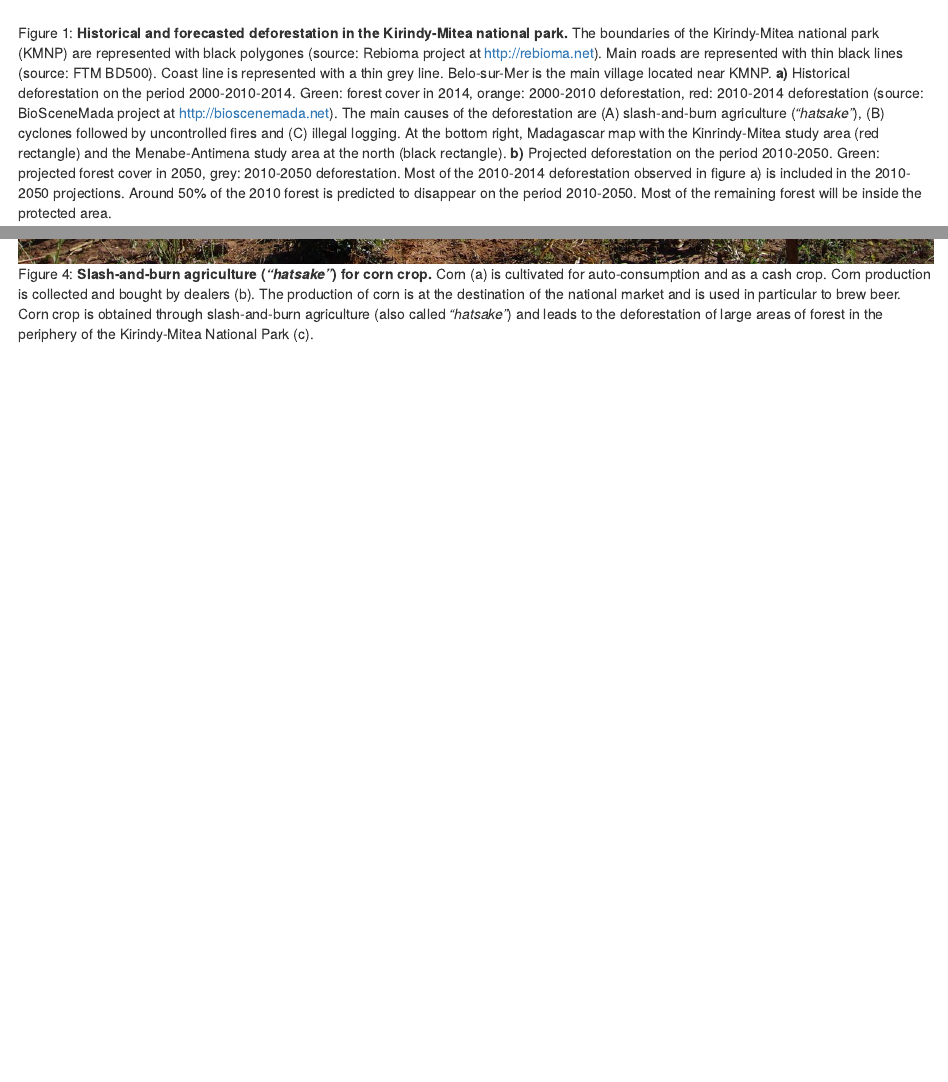
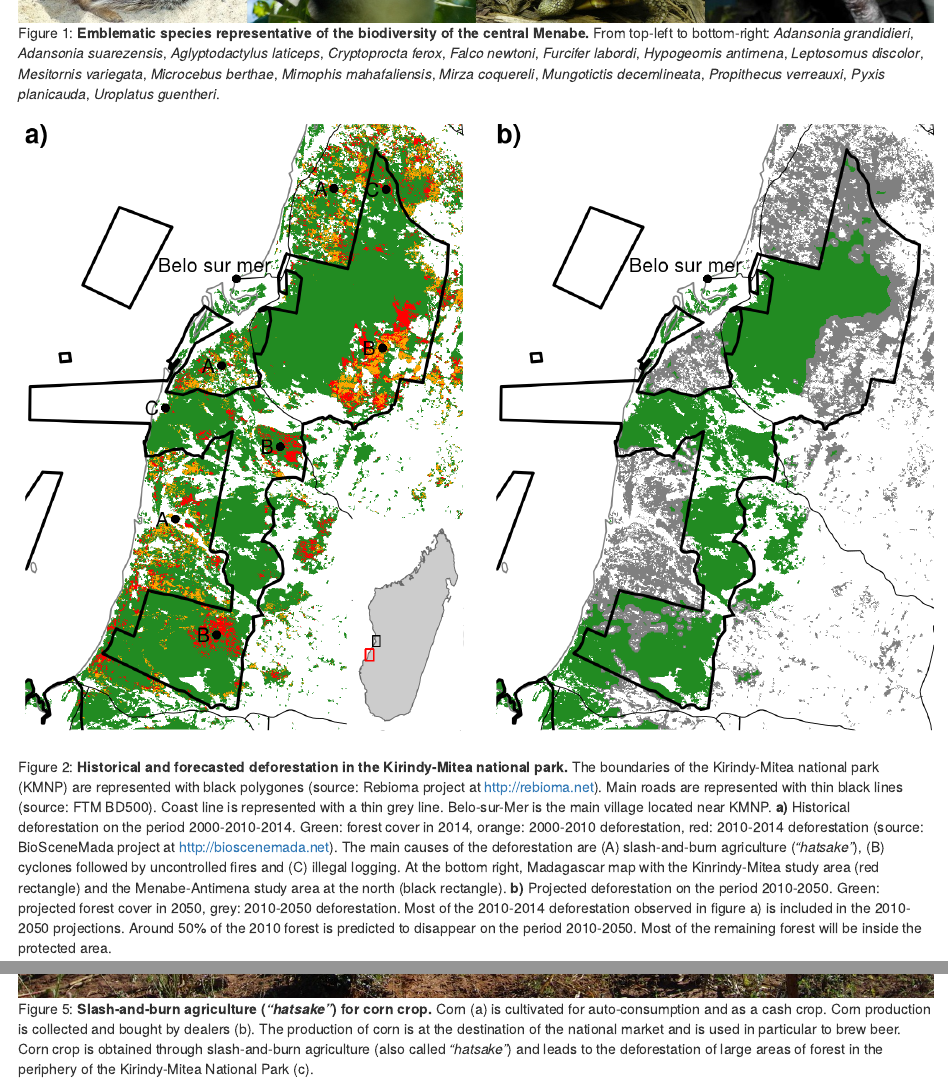
Before and after one commit to ghislainv/menabe, an R Markdown document (menabe.Rmd): the page in a window 1100 px wide, from 4970 px down before the commit and from 4930 px down after it, so that both start at the same text, and a second part further down, joined at a grey line. Rendered offline with R 4.5, knitr and Pandoc, with nearby package versions; common packages that the code uses without loading them are loaded.

Commit message:
Add biodiversity figure

````diff
--- a/menabe.Rmd
+++ b/menabe.Rmd
@@ -137,9 +137,11 @@ kable(forest)
 
 Table 2: **Evolution of the forest cover with time in the Kirindy-Mitea national park (KMNP) and the Menabe-Antimena new protected area (MANAP).** _Area_: land area (in ha). _F2000_, _F2010_ and _F2014_: forest area (in ha) for the years 2000, 2010 and 2014, respectively. _F2050_: projected forest area (in ha) for the year 2050. About `r loss.2014`% of the forest have disappeared on the period 2000-2014 in the two sites and we predict the loss of around `r loss.2050`% of the forest on the period 2000-2050 for the two sites assuming a business-as-usual scenario.
 
-![Figure 1: **Historical and forecasted deforestation in the Kirindy-Mitea national park.** The boundaries of the Kirindy-Mitea national park (KMNP) are represented with black polygones (source: Rebioma project at http://rebioma.net). Main roads are represented with thin black lines (source: FTM BD500). Coast line is represented with a thin grey line. Belo-sur-Mer is the main village located near KMNP. **a)** Historical deforestation on the period 2000-2010-2014. Green: forest cover in 2014, orange: 2000-2010 deforestation, red: 2010-2014 deforestation (source: BioSceneMada project at http://bioscenemada.net). The main causes of the deforestation are (A) slash-and-burn agriculture (_"hatsake"_), (B) cyclones followed by uncontrolled fires and (C) illegal logging. At the bottom right, Madagascar map with the Kinrindy-Mitea study area (red rectangle) and the Menabe-Antimena study area at the north (black rectangle). **b)** Projected deforestation on the period 2010-2050. Green: projected forest cover in 2050, grey: 2010-2050 deforestation. Most of the 2010-2014 deforestation observed in figure a) is included in the 2010-2050 projections. Around 50% of the 2010 forest is predicted to disappear on the period 2010-2050. Most of the remaining forest will be inside the protected area.](figs/KMNP.png)
+![Figure 1: **Emblematic species representative of the biodiversity of the central Menabe.** From top-left to bottom-right: _Adansonia grandidieri_, _Adansonia suarezensis_, _Aglyptodactylus laticeps_, _Cryptoprocta ferox_, _Falco newtoni_, _Furcifer labordi_, _Hypogeomis antimena_, _Leptosomus discolor_, _Mesitornis variegata_, _Microcebus berthae_, _Mimophis mahafaliensis_, _Mirza coquereli_, _Mungotictis decemlineata_, _Propithecus verreauxi_, _Pyxis planicauda_, _Uroplatus guentheri_.](figs/biodiversity.jpg)
 
-![Figure 2: **Historical and forecasted deforestation in the Menabe-Antimena new protected area.** The boundaries of the Menabe-Antimena new protected area (MANAP) are represented with black polygones (source: Rebioma project at http://rebioma.net). Main roads are represented with thin black lines (source: FTM BD500). Coast line is represented with a thin grey line. Morondava and Belo-sur-Tsiribihina are the main cities located near MANAP. **a)** Historical deforestation on the period 2000-2010-2014. Green: forest cover in 2014, orange: 2000-2010 deforestation, red: 2010-2014 deforestation (source: BioSceneMada project at http://bioscenemada.net). The main cause of the deforestation is the slash-and-burn agriculture (_"hatsake"_) for corn and peanut crops. Most of the 2000-2014 deforestation occured around the villages of Kirindy and Lambokely. At the middle left, Madagascar map with the Menabe-Antimena study area (red rectangle) and the Kinrindy-Mitea study area at the south (black rectangle). **b)** Projected deforestation on the period 2010-2050. Green: projected forest cover in 2050, grey: 2010-2050 deforestation. Much of the deforestation predicted on the period 2010-2050 have already occured on the period 2010-2014.](figs/MANAP.png)
+![Figure 2: **Historical and forecasted deforestation in the Kirindy-Mitea national park.** The boundaries of the Kirindy-Mitea national park (KMNP) are represented with black polygones (source: Rebioma project at http://rebioma.net). Main roads are represented with thin black lines (source: FTM BD500). Coast line is represented with a thin grey line. Belo-sur-Mer is the main village located near KMNP. **a)** Historical deforestation on the period 2000-2010-2014. Green: forest cover in 2014, orange: 2000-2010 deforestation, red: 2010-2014 deforestation (source: BioSceneMada project at http://bioscenemada.net). The main causes of the deforestation are (A) slash-and-burn agriculture (_"hatsake"_), (B) cyclones followed by uncontrolled fires and (C) illegal logging. At the bottom right, Madagascar map with the Kinrindy-Mitea study area (red rectangle) and the Menabe-Antimena study area at the north (black rectangle). **b)** Projected deforestation on the period 2010-2050. Green: projected forest cover in 2050, grey: 2010-2050 deforestation. Most of the 2010-2014 deforestation observed in figure a) is included in the 2010-2050 projections. Around 50% of the 2010 forest is predicted to disappear on the period 2010-2050. Most of the remaining forest will be inside the protected area.](figs/KMNP.png)
+
+![Figure 3: **Historical and forecasted deforestation in the Menabe-Antimena new protected area.** The boundaries of the Menabe-Antimena new protected area (MANAP) are represented with black polygones (source: Rebioma project at http://rebioma.net). Main roads are represented with thin black lines (source: FTM BD500). Coast line is represented with a thin grey line. Morondava and Belo-sur-Tsiribihina are the main cities located near MANAP. **a)** Historical deforestation on the period 2000-2010-2014. Green: forest cover in 2014, orange: 2000-2010 deforestation, red: 2010-2014 deforestation (source: BioSceneMada project at http://bioscenemada.net). The main cause of the deforestation is the slash-and-burn agriculture (_"hatsake"_) for corn and peanut crops. Most of the 2000-2014 deforestation occured around the villages of Kirindy and Lambokely. At the middle left, Madagascar map with the Menabe-Antimena study area (red rectangle) and the Kinrindy-Mitea study area at the south (black rectangle). **b)** Projected deforestation on the period 2010-2050. Green: projected forest cover in 2050, grey: 2010-2050 deforestation. Much of the deforestation predicted on the period 2010-2050 have already occured on the period 2010-2014.](figs/MANAP.png)
 
 ```{r deforestation, results="asis"}
 defor <- forest.cover[,c(1,7:9)]
@@ -152,10 +154,9 @@ kable(defor, align=c("l","r","r","r","r"))
 
 Table 3: **Evolution of the annual deforestation with time in the Kirindy-Mitea national park (KMNP) and the Menabe-Antimena new protected area (MANAP).** _D00-10_, _D10-14_ and _D10-50_: annual deforestation (in ha.yr<sup>-1</sup>) for the periods 2000-2010, 2010-2014 and 2010-2050, respectively followed by the annual deforestation rate in %.yr<sup>-1</sup>. The annual deforestation has more than doubled on the period 2010-2014 compared to the period 2000-2010. The last column of the table indicates the mean annual deforestation on the period 2010-2050 resulting from the projection of the forest cover in 2050.
 
+![Figure 4: **Slash-and-burn agriculture (_"hatsake"_) for peanut crop around Lambokely village, Menabe-Antimena New Protected Area.** Peanut (a) is cultivated as a cash crop. Peanut production is collected and bought by dealers (b). A part of the production is at the destination of the national market but most of it is exported outside Madagascar, mainly for the Chinese market. Peanut crop is obtained through slash-and-burn agriculture (also called _"hatsake"_) and leads to the deforestation of large areas of forest near the Lambokely village, inside the delimitation of the Menabe-Antimena New Protected Area (c).](figs/arachide.jpg)
 
-![Figure 3: **Slash-and-burn agriculture (_"hatsake"_) for peanut crop around Lambokely village, Menabe-Antimena New Protected Area.** Peanut (a) is cultivated as a cash crop. Peanut production is collected and bought by dealers (b). A part of the production is at the destination of the national market but most of it is exported outside Madagascar, mainly for the Chinese market. Peanut crop is obtained through slash-and-burn agriculture (also called _"hatsake"_) and leads to the deforestation of large areas of forest near the Lambokely village, inside the delimitation of the Menabe-Antimena New Protected Area (c).](figs/arachide.jpg)
-
-![Figure 4: **Slash-and-burn agriculture (_"hatsake"_) for corn crop.** Corn (a) is cultivated for auto-consumption and as a cash crop. Corn production is collected and bought by dealers (b). The production of corn is at the destination of the national market and is used in particular to brew beer. Corn crop is obtained through slash-and-burn agriculture (also called _"hatsake"_) and leads to the deforestation of large areas of forest in the periphery of the Kirindy-Mitea National Park (c).](figs/mais.jpg)
+![Figure 5: **Slash-and-burn agriculture (_"hatsake"_) for corn crop.** Corn (a) is cultivated for auto-consumption and as a cash crop. Corn production is collected and bought by dealers (b). The production of corn is at the destination of the national market and is used in particular to brew beer. Corn crop is obtained through slash-and-burn agriculture (also called _"hatsake"_) and leads to the deforestation of large areas of forest in the periphery of the Kirindy-Mitea National Park (c).](figs/mais.jpg)
 
 ## 4. Discussion
 
````
